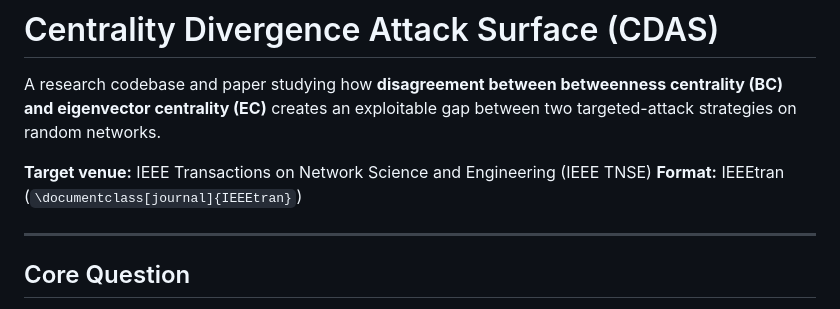
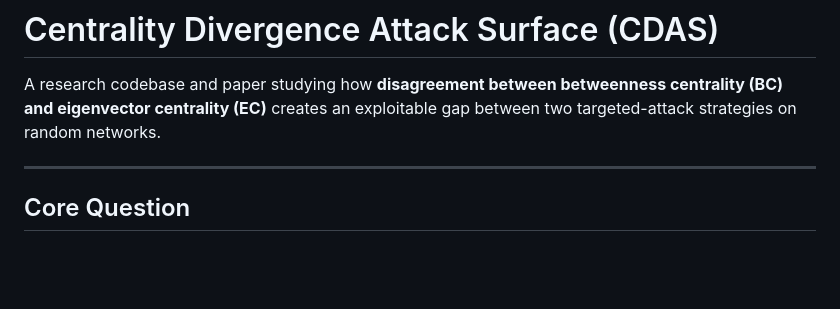
Before and after one commit to sahajkhandelwal1/centrality-divergence-attack-surface, a Markdown page: README.md, the part around the change. Rendered like a GitHub page; blank space fills up the shorter version.

Commit message:
Update README by removing venue and format details
Removed target venue and format information from README.

```diff
--- a/README.md
+++ b/README.md
@@ -2,8 +2,7 @@
 
 A research codebase and paper studying how **disagreement between betweenness centrality (BC) and eigenvector centrality (EC)** creates an exploitable gap between two targeted-attack strategies on random networks.
 
-**Target venue:** IEEE Transactions on Network Science and Engineering (IEEE TNSE)
-**Format:** IEEEtran (`\documentclass[journal]{IEEEtran}`)
+
 
 ---
 
```
